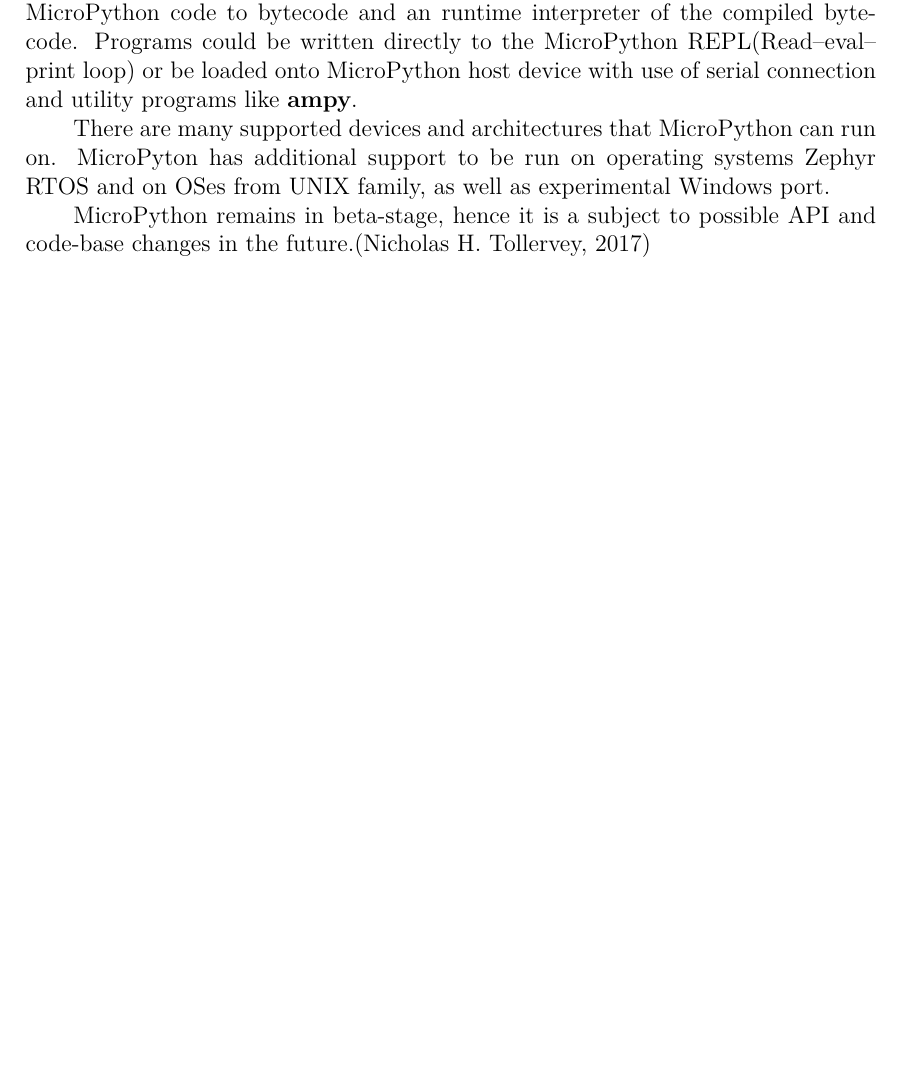
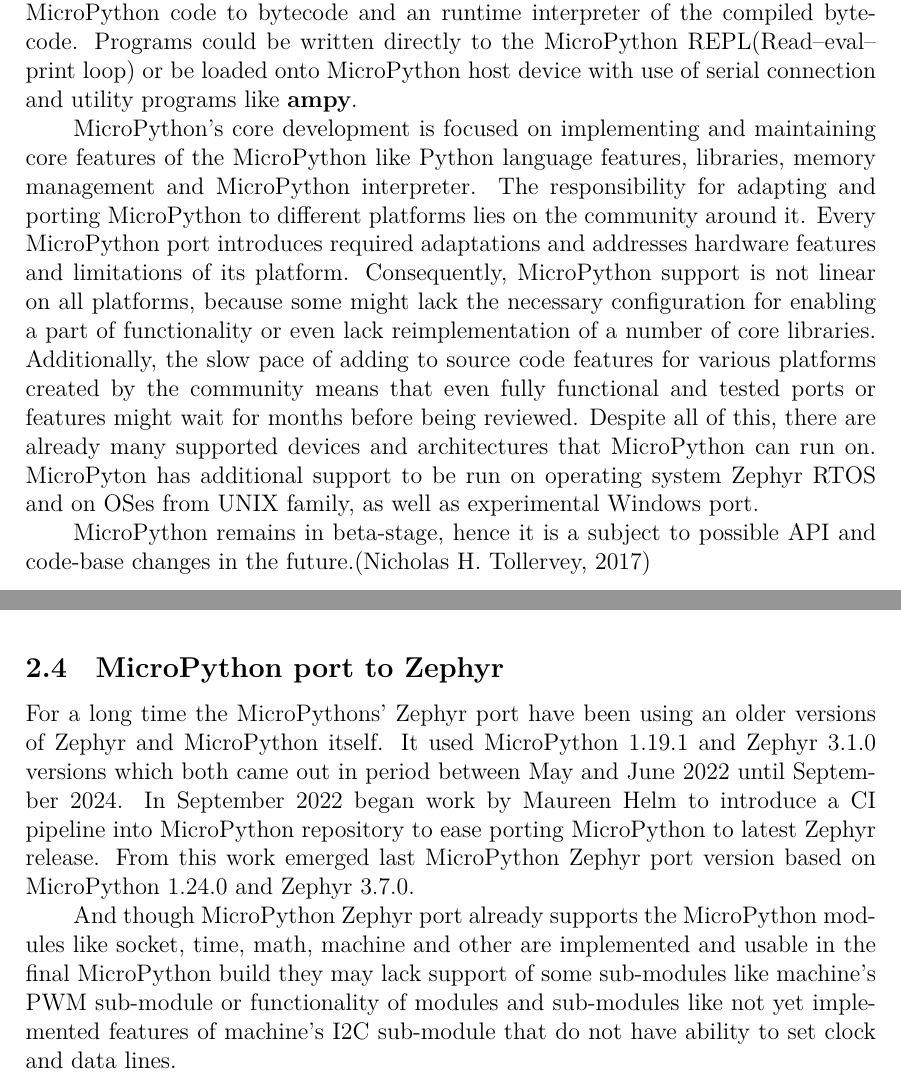
Before and after one commit to Padrition/FRDM_MCXN947, a LaTeX thesis (thesis/main.tex): part of page 16 of 18 before the commit and two parts of pages 16 and 18 of 19 after it, the two joined at a grey line, cut so that both start at the same text, the shorter picture padded with empty space. Compiled offline with XeLaTeX; a missing font is replaced by an installed copy or a similar font.

Commit message:
(thesis)
added MicroPython Zephyr port backgroud section; Added text to MicoPython background section

```diff
--- a/thesis/main.tex
+++ b/thesis/main.tex
@@ -170,9 +172,18 @@
 onto MicroPython host device with use of serial connection and utility programs like \textbf{ampy}.
 
 
-There are many supported devices and architectures that MicroPython can run on.
-MicroPyton has additional support to be run on
-operating systems Zephyr RTOS and on OSes from UNIX family, as well as experimental Windows
+MicroPython's core development is focused on implementing and maintaining core features
+of the MicroPython like Python language features, libraries, memory management and
+MicroPython interpreter. The responsibility for adapting and porting MicroPython to different
+platforms lies on the community around it. Every MicroPython port introduces required
+adaptations and addresses hardware features and limitations of its platform. Consequently,
+MicroPython support is not linear on all platforms, because some might lack the necessary
+configuration for enabling a part of functionality or even lack reimplementation of a number of core libraries. Additionally, the slow pace of adding to source code features for various platforms
+created by the community means that
+even fully functional and tested ports or features might wait for months before being reviewed.
+Despite all of this, there are already many supported devices and architectures that
+MicroPython can run on. MicroPyton has additional support to be run on
+operating system Zephyr RTOS and on OSes from UNIX family, as well as experimental Windows
 port.
 
 MicroPython remains in beta-stage, hence it is a subject to possible API and code-base changes in the future.\cite{mpy_book}
@@ -203,6 +214,20 @@
 LinkServer is an NXP command-line utility that provides  target flashing capabilities and
 firmware updates for FRDM-MCXN947. \cite{link_server}
 
+\sekce{MicroPython port to Zephyr}
+For a long time the MicroPythons' Zephyr port have been using an older versions of Zephyr and
+MicroPython itself. It used MicroPython 1.19.1 and Zephyr 3.1.0 versions which both came out
+in period between May and June 2022 until September 2024. In September 2022 began work by
+Maureen Helm  to introduce a CI pipeline into MicroPython repository to ease porting
+MicroPython to latest Zephyr release. From this work emerged last MicroPython Zephyr port
+version based on MicroPython 1.24.0 and Zephyr 3.7.0.
+
+And though MicroPython Zephyr port
+already supports the MicroPython modules like socket, time, math, machine and other are
+implemented and usable in the final MicroPython build they may lack support of some
+sub-modules like machine's PWM sub-module or functionality of modules and sub-modules like
+not yet implemented features of machine's I2C sub-module that do not have ability to set clock and data lines.
+
 
 \begin{literatura}
 \citace{zephyr1}{Zephyr Project, Intorduction, 2024}{Zephyr Project, Intorduction [onlne], 2024 Available from: https://docs.zephyrproject.org/latest/introduction/index.html}
```
Also changed, not shown: thesis/batchelor_thesis.pdf, thesis/main.tex (6 more changed lines).
